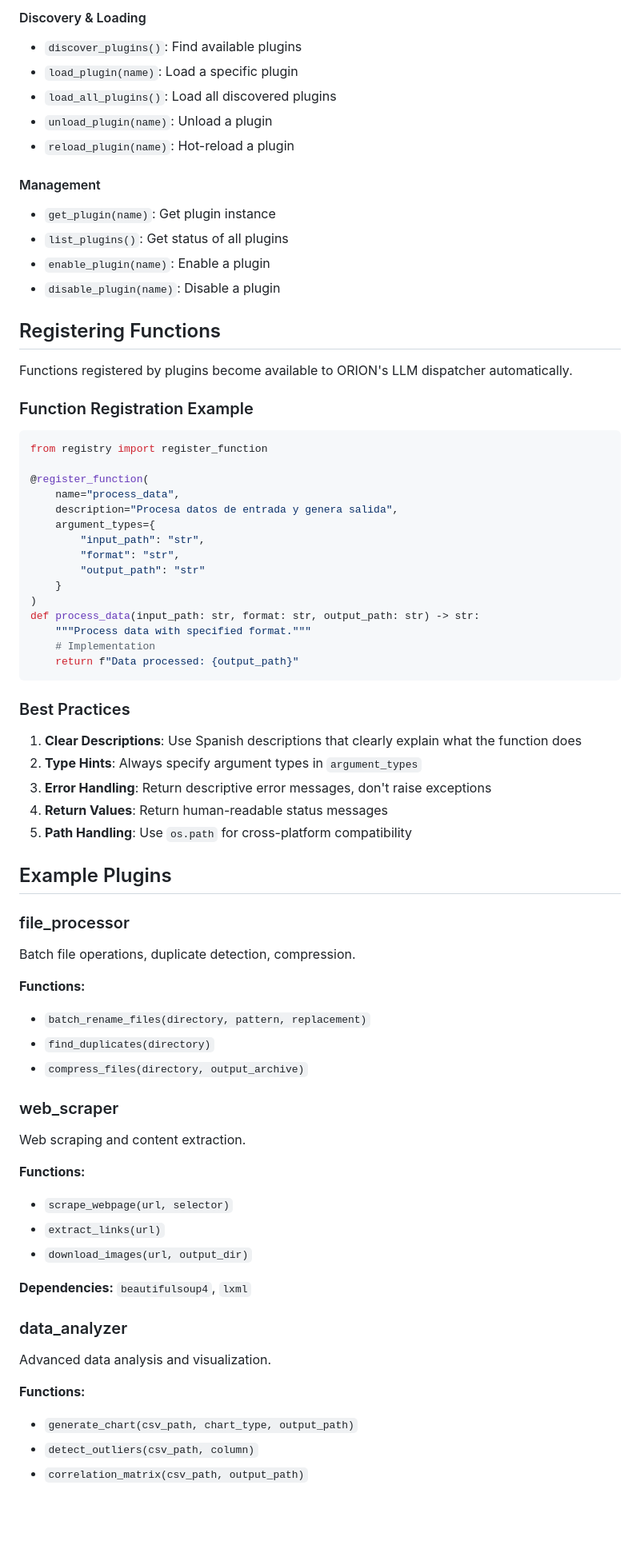
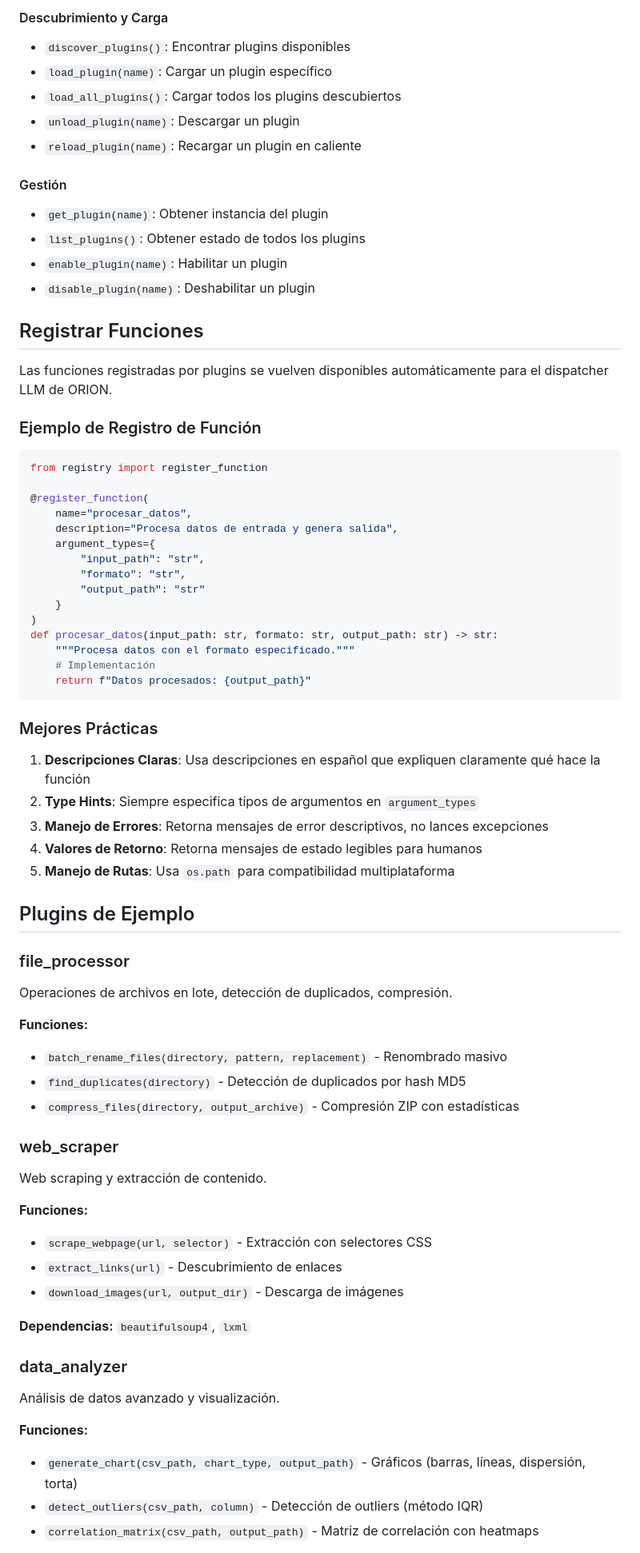
Before and after one commit to dalmirorivaderacreator/orion, a Markdown page: core/plugins/README.md, the part around the change printed below. Shown: that part at 80% size. Drawn GitHub-style; blank space fills up the shorter version.

````diff
--- a/core/plugins/README.md
+++ b/core/plugins/README.md
@@ -169,74 +168,74 @@ Load Plugin → initialize() → register_functions() → on_enable()
 
-#### Discovery & Loading
-- `discover_plugins()`: Find available plugins
-- `load_plugin(name)`: Load a specific plugin
-- `load_all_plugins()`: Load all discovered plugins
-- `unload_plugin(name)`: Unload a plugin
-- `reload_plugin(name)`: Hot-reload a plugin
+#### Descubrimiento y Carga
+- `discover_plugins()`: Encontrar plugins disponibles
+- `load_plugin(name)`: Cargar un plugin específico
+- `load_all_plugins()`: Cargar todos los plugins descubiertos
+- `unload_plugin(name)`: Descargar un plugin
+- `reload_plugin(name)`: Recargar un plugin en caliente
 
-#### Management
-- `get_plugin(name)`: Get plugin instance
-- `list_plugins()`: Get status of all plugins
-- `enable_plugin(name)`: Enable a plugin
-- `disable_plugin(name)`: Disable a plugin
+#### Gestión
+- `get_plugin(name)`: Obtener instancia del plugin
+- `list_plugins()`: Obtener estado de todos los plugins
+- `enable_plugin(name)`: Habilitar un plugin
+- `disable_plugin(name)`: Deshabilitar un plugin
 
-## Registering Functions
+## Registrar Funciones
 
-Functions registered by plugins become available to ORION's LLM dispatcher automatically.
+Las funciones registradas por plugins se vuelven disponibles automáticamente para el dispatcher LLM de ORION.
 
-### Function Registration Example
+### Ejemplo de Registro de Función
 
 ```python
 from registry import register_function
 
 @register_function(
-    name="process_data",
+    name="procesar_datos",
     description="Procesa datos de entrada y genera salida",
     argument_types={
         "input_path": "str",
-        "format": "str",
+        "formato": "str",
         "output_path": "str"
     }
 )
-def process_data(input_path: str, format: str, output_path: str) -> str:
-    """Process data with specified format."""
-    # Implementation
-    return f"Data processed: {output_path}"
+def procesar_datos(input_path: str, formato: str, output_path: str) -> str:
+    """Procesa datos con el formato especificado."""
+    # Implementación
+    return f"Datos procesados: {output_path}"
 ```
 
-### Best Practices
+### Mejores Prácticas
 
-1. **Clear Descriptions**: Use Spanish descriptions that clearly explain what the function does
-2. **Type Hints**: Always specify argument types in `argument_types`
-3. **Error Handling**: Return descriptive error messages, don't raise exceptions
-4. **Return Values**: Return human-readable status messages
-5. **Path Handling**: Use `os.path` for cross-platform compatibility
+1. **Descripciones Claras**: Usa descripciones en español que expliquen claramente qué hace la función
+2. **Type Hints**: Siempre especifica tipos de argumentos en `argument_types`
+3. **Manejo de Errores**: Retorna mensajes de error descriptivos, no lances excepciones
+4. **Valores de Retorno**: Retorna mensajes de estado legibles para humanos
+5. **Manejo de Rutas**: Usa `os.path` para compatibilidad multiplataforma
 
-## Example Plugins
+## Plugins de Ejemplo
 
 ### file_processor
-Batch file operations, duplicate detection, compression.
+Operaciones de archivos en lote, detección de duplicados, compresión.
 
-**Functions:**
-- `batch_rename_files(directory, pattern, replacement)`
-- `find_duplicates(directory)`
-- `compress_files(directory, output_archive)`
+**Funciones:**
+- `batch_rename_files(directory, pattern, replacement)` - Renombrado masivo
+- `find_duplicates(directory)` - Detección de duplicados por hash MD5
+- `compress_files(directory, output_archive)` - Compresión ZIP con estadísticas
 
 ### web_scraper
-Web scraping and content extraction.
+Web scraping y extracción de contenido.
 
-**Functions:**
-- `scrape_webpage(url, selector)`
-- `extract_links(url)`
-- `download_images(url, output_dir)`
+**Funciones:**
+- `scrape_webpage(url, selector)` - Extracción con selectores CSS
+- `extract_links(url)` - Descubrimiento de enlaces
+- `download_images(url, output_dir)` - Descarga de imágenes
 
-**Dependencies:** `beautifulsoup4`, `lxml`
+**Dependencias:** `beautifulsoup4`, `lxml`
 
 ### data_analyzer
-Advanced data analysis and visualization.
+Análisis de datos avanzado y visualización.
 
-**Functions:**
-- `generate_chart(csv_path, chart_type, output_path)`
-- `detect_outliers(csv_path, column)`
-- `correlation_matrix(csv_path, output_path)`
+**Funciones:**
+- `generate_chart(csv_path, chart_type, output_path)` - Gráficos (barras, líneas, dispersión, torta)
+- `detect_outliers(csv_path, column)` - Detección de outliers (método IQR)
+- `correlation_matrix(csv_path, output_path)` - Matriz de correlación con heatmaps
 
````
Also changed, not shown: other parts of core/plugins/README.md (+142 -140 lines), 1 other file.
